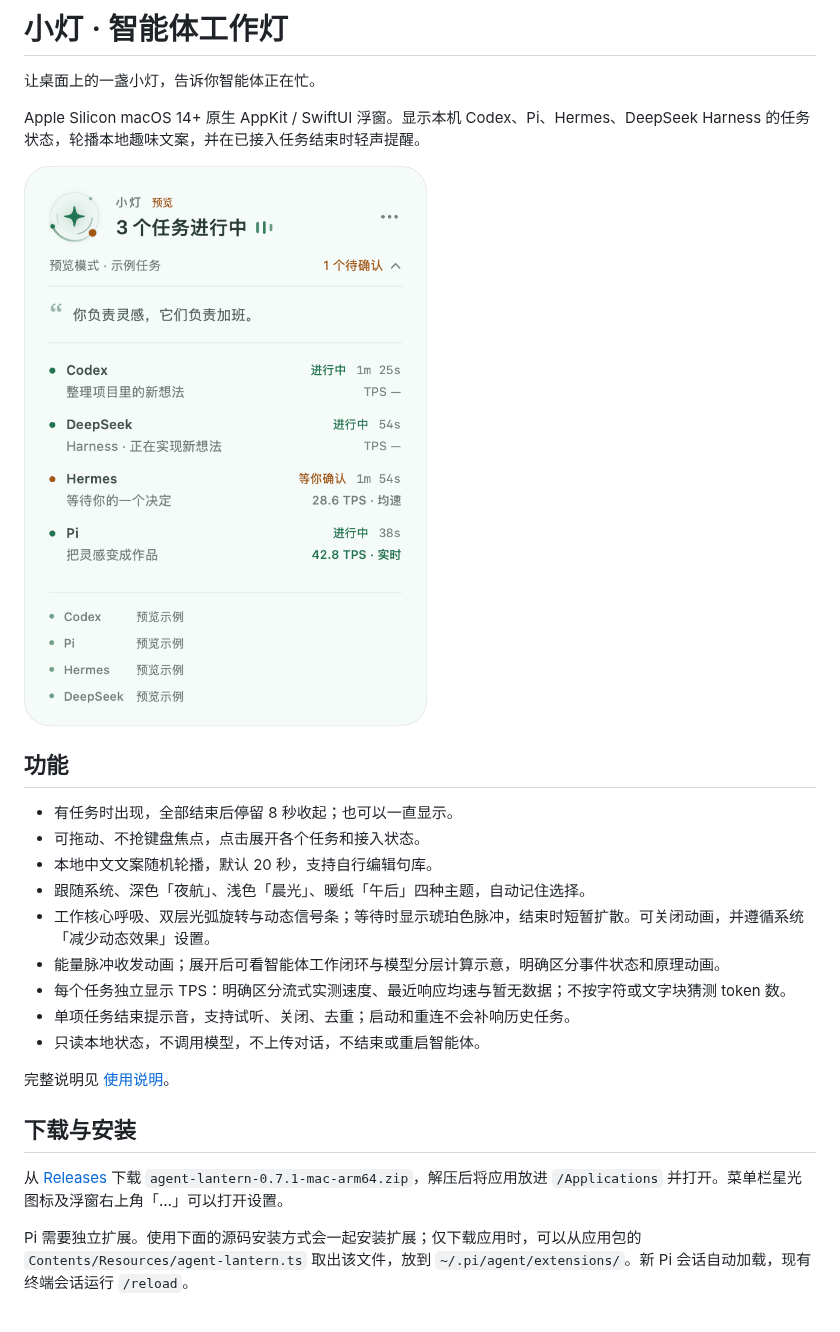
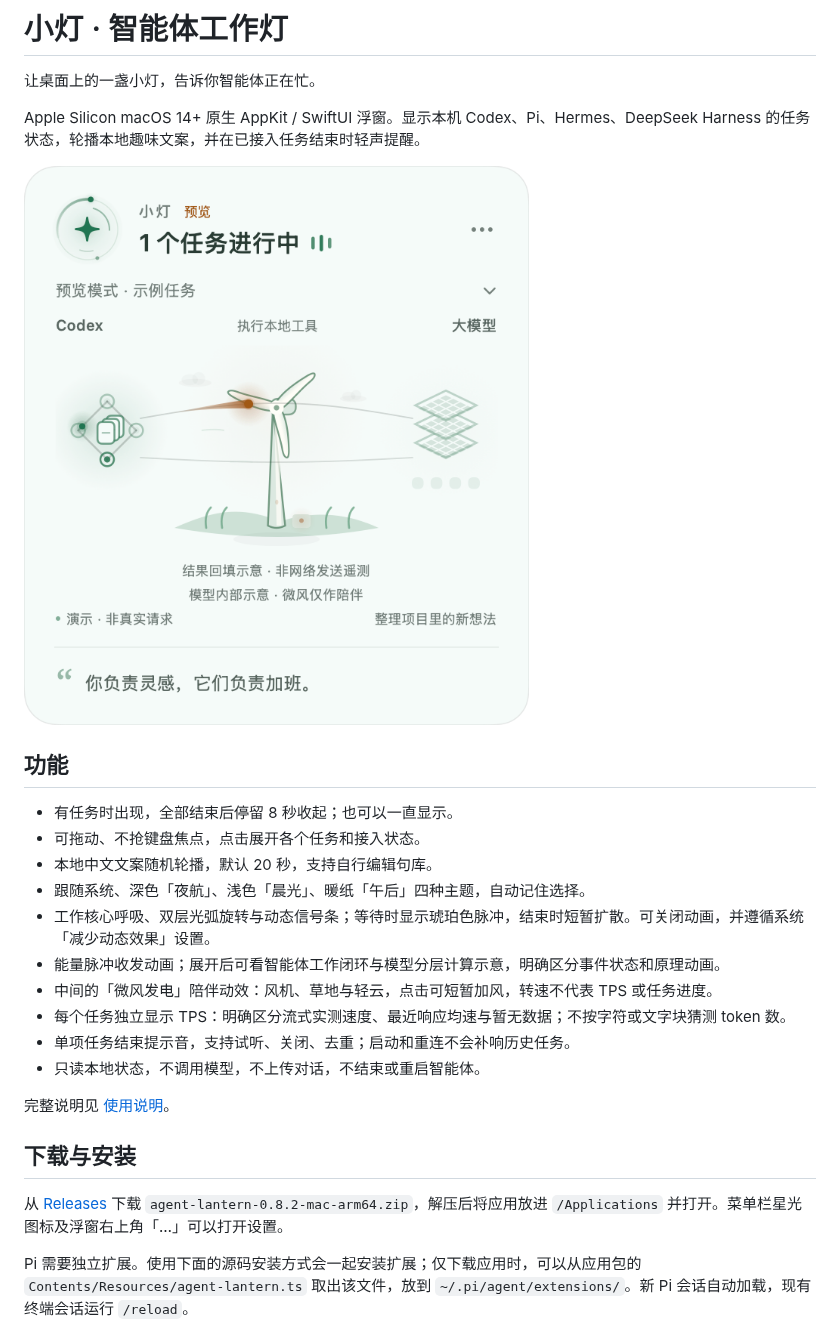
Before and after one commit to tangf-ai/agent-lantern, a Markdown page: README.md, the part around one of its changes. Rendered like a GitHub page; pictures changed too: docs/preview-wind-light.png (added).

```diff
--- a/README.md
+++ b/README.md
@@ -4,7 +4,7 @@
 
 Apple Silicon macOS 14+ 原生 AppKit / SwiftUI 浮窗。显示本机 Codex、Pi、Hermes、DeepSeek Harness 的任务状态，轮播本地趣味文案，并在已接入任务结束时轻声提醒。
 
-![DeepSeek Harness 与每任务 TPS 预览，图中为示例任务](docs/preview-light.png)
+![微风发电与双向通信预览，图中为示例任务](docs/preview-wind-light.png)
 
 ## 功能
 
@@ -14,6 +14,7 @@ Apple Silicon macOS 14+ 原生 AppKit / SwiftUI 浮窗。显示本机 Codex、Pi
 - 跟随系统、深色「夜航」、浅色「晨光」、暖纸「午后」四种主题，自动记住选择。
 - 工作核心呼吸、双层光弧旋转与动态信号条；等待时显示琥珀色脉冲，结束时短暂扩散。可关闭动画，并遵循系统「减少动态效果」设置。
 - 能量脉冲收发动画；展开后可看智能体工作闭环与模型分层计算示意，明确区分事件状态和原理动画。
+- 中间的「微风发电」陪伴动效：风机、草地与轻云，点击可短暂加风，转速不代表 TPS 或任务进度。
 - 每个任务独立显示 TPS：明确区分流式实测速度、最近响应均速与暂无数据；不按字符或文字块猜测 token 数。
 - 单项任务结束提示音，支持试听、关闭、去重；启动和重连不会补响历史任务。
 - 只读本地状态，不调用模型，不上传对话，不结束或重启智能体。
@@ -22,7 +23,7 @@ Apple Silicon macOS 14+ 原生 AppKit / SwiftUI 浮窗。显示本机 Codex、Pi
 
 ## 下载与安装
 
-从 [Releases](https://github.com/tangf-ai/agent-lantern/releases/latest) 下载 `agent-lantern-0.7.1-mac-arm64.zip`，解压后将应用放进 `/Applications` 并打开。菜单栏星光图标及浮窗右上角「…」可以打开设置。
+从 [Releases](https://github.com/tangf-ai/agent-lantern/releases/latest) 下载 `agent-lantern-0.8.2-mac-arm64.zip`，解压后将应用放进 `/Applications` 并打开。菜单栏星光图标及浮窗右上角「…」可以打开设置。
 
 Pi 需要独立扩展。使用下面的源码安装方式会一起安装扩展；仅下载应用时，可以从应用包的 `Contents/Resources/agent-lantern.ts` 取出该文件，放到 `~/.pi/agent/extensions/`。新 Pi 会话自动加载，现有终端会话运行 `/reload`。
 
```
Also changed, not shown: other parts of README.md (+12 -1 lines), CHANGELOG.md (+17 -0 lines), Resources/使用说明.md (+13 -1 lines), 9 other files.
